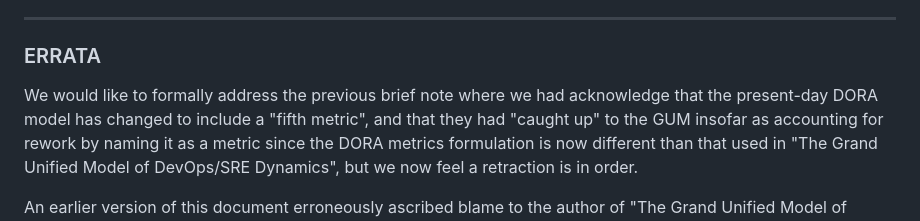
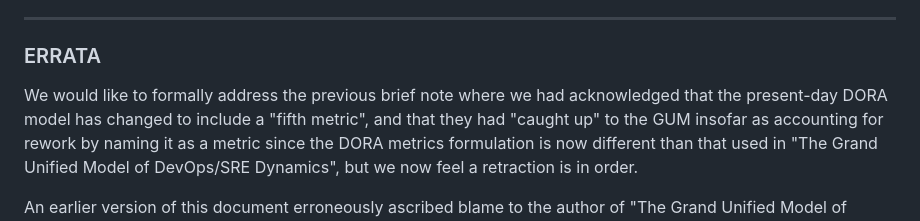
Before and after one commit to scottvr/GUM_of_Devops, a Markdown page: sigbovik2026/README.md, the part around the change. GitHub-like rendering.

Commit message:
remove unicode 2028 lineending from paste

```diff
--- a/sigbovik2026/README.md
+++ b/sigbovik2026/README.md
@@ -12,7 +12,7 @@ We are currently working to address these developments un GUM v2.0. As stated in
 ---
 
 ### ERRATA
-We would like to formally address the previous brief note where we had acknowledge that the present-day DORA model
+We would like to formally address the previous brief note where we had acknowledged that the present-day DORA model
 has changed to include a "fifth metric", and that they had "caught up" to the GUM insofar as accounting for rework by naming it as a metric since the DORA metrics formulation is now different than that used in "The Grand Unified Model of DevOps/SRE Dynamics", but we now feel a retraction is in order.
 
 An earlier version of this document erroneously ascribed blame to the author of "The Grand Unified Model of Devops (GUM)" for the initial omission -- and subsequent awkward handling -- of the so-called "fifth" DORA metric. However, upon further review of the historical record, this mea culpa was entirely unwarranted. The confusion surrounding this metric is not a failure of the author’s scholarship, but rather a direct result of the DevOps Research and Assessment (DORA) organization's prolonged ontological crisis regarding its own framework. The record must hereby be corrected to reflect that the author is blameless.
```
